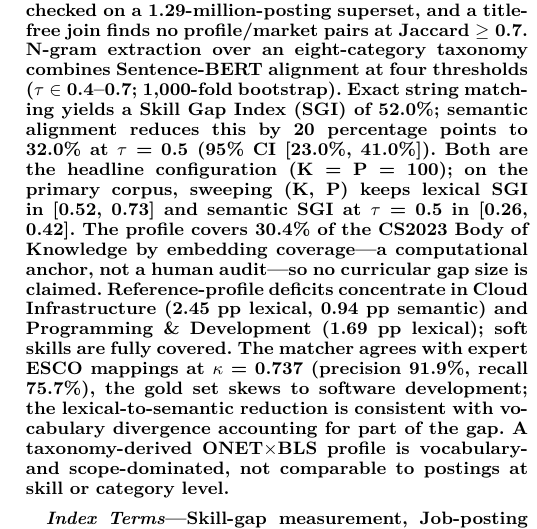
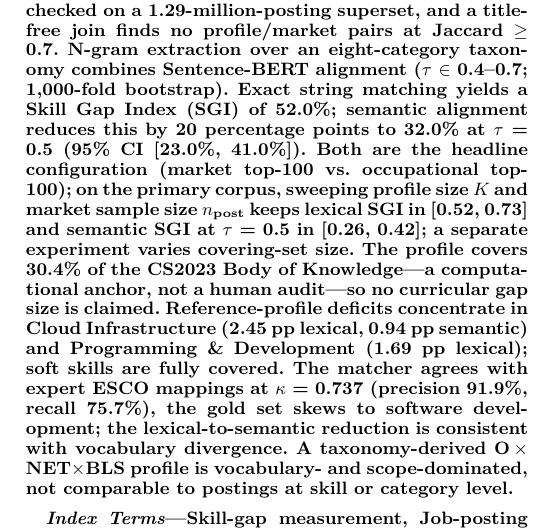
Before and after one commit to MIHMahmudEli/skill-gap-analysis, a LaTeX paper (paper/main.tex): part of one column of page 1 of 17, cut so that both start at the same text. Compiled offline with pdfLaTeX.

Commit message:
Task 3: accurate abstract wording for K, n_post and the covering-set sweep
(K = P = 100) -> (market top-100 vs. occupational top-100); sweeping (K, P)
-> sweeping profile size K and market sample size n_post (those are what the
[0.52, 0.73] / [0.26, 0.42] ranges are actually computed over); and states
that the covering-set size is varied in a separate experiment.

Word budget paid for by dropping three redundant/abstract-only phrases whose
content is carried elsewhere: 'at four thresholds' (immediately followed by
tau in 0.4-0.7), 'by embedding coverage' (body: L108/413/560), and
'accounting for part of the gap' (body L448/L560 state it more precisely).

Abstract: 250/250 words. Gates: 55 pytest, 15/15 tables, 145/145 checks,
17 pages, 0 errors/undefined/overfull.

```diff
--- a/paper/main.tex
+++ b/paper/main.tex
@@ -67,7 +67,7 @@ contact@university.edu}
 % ABSTRACT
 % ============================================================
 \begin{abstract}
-Reports that computing curricula and employer demands diverge are common, yet measuring either at scale remains limited. We compare a 1.35-million-posting general-occupation LinkedIn corpus—a single scrape family, not computing-only—against an employer-derived occupational reference profile (1,167 postings, five occupational categories). Analyses use a 519,814-posting nested subset; both indices are re-checked on a 1.29-million-posting superset, and a title-free join finds no profile/market pairs at Jaccard ≥ 0.7. N-gram extraction over an eight-category taxonomy combines Sentence-BERT alignment at four thresholds (τ ∈ {0.4–0.7}; 1,000-fold bootstrap). Exact string matching yields a Skill Gap Index (SGI) of 52.0\%; semantic alignment reduces this by 20 percentage points to 32.0\% at τ = 0.5 (95\% CI [23.0\%, 41.0\%]). Both are the headline configuration (K = P = 100); on the primary corpus, sweeping (K, P) keeps lexical SGI in [0.52, 0.73] and semantic SGI at τ = 0.5 in [0.26, 0.42]. The profile covers 30.4\% of the CS2023 Body of Knowledge by embedding coverage—a computational anchor, not a human audit—so no curricular gap size is claimed. Reference-profile deficits concentrate in Cloud Infrastructure (2.45 pp lexical, 0.94 pp semantic) and Programming \& Development (1.69 pp lexical); soft skills are fully covered. The matcher agrees with expert ESCO mappings at κ = 0.737 (precision 91.9\%, recall 75.7\%), the gold set skews to software development; the lexical-to-semantic reduction is consistent with vocabulary divergence accounting for part of the gap. A taxonomy-derived O\*NET$\times$BLS profile is vocabulary- and scope-dominated, not comparable to postings at skill or category level.
+Reports that computing curricula and employer demands diverge are common, yet measuring either at scale remains limited. We compare a 1.35-million-posting general-occupation LinkedIn corpus—a single scrape family, not computing-only—against an employer-derived occupational reference profile (1,167 postings, five occupational categories). Analyses use a 519,814-posting nested subset; both indices are re-checked on a 1.29-million-posting superset, and a title-free join finds no profile/market pairs at Jaccard ≥ 0.7. N-gram extraction over an eight-category taxonomy combines Sentence-BERT alignment (τ ∈ {0.4–0.7}; 1,000-fold bootstrap). Exact string matching yields a Skill Gap Index (SGI) of 52.0\%; semantic alignment reduces this by 20 percentage points to 32.0\% at τ = 0.5 (95\% CI [23.0\%, 41.0\%]). Both are the headline configuration (market top-100 vs.\ occupational top-100); on the primary corpus, sweeping profile size $K$ and market sample size $n_{\text{post}}$ keeps lexical SGI in [0.52, 0.73] and semantic SGI at τ = 0.5 in [0.26, 0.42]; a separate experiment varies covering-set size. The profile covers 30.4\% of the CS2023 Body of Knowledge—a computational anchor, not a human audit—so no curricular gap size is claimed. Reference-profile deficits concentrate in Cloud Infrastructure (2.45 pp lexical, 0.94 pp semantic) and Programming \& Development (1.69 pp lexical); soft skills are fully covered. The matcher agrees with expert ESCO mappings at κ = 0.737 (precision 91.9\%, recall 75.7\%), the gold set skews to software development; the lexical-to-semantic reduction is consistent with vocabulary divergence. A taxonomy-derived O\*NET$\times$BLS profile is vocabulary- and scope-dominated, not comparable to postings at skill or category level.
 \end{abstract}
 
 \begin{IEEEkeywords}
```
Also changed, not shown: paper/main.pdf.
